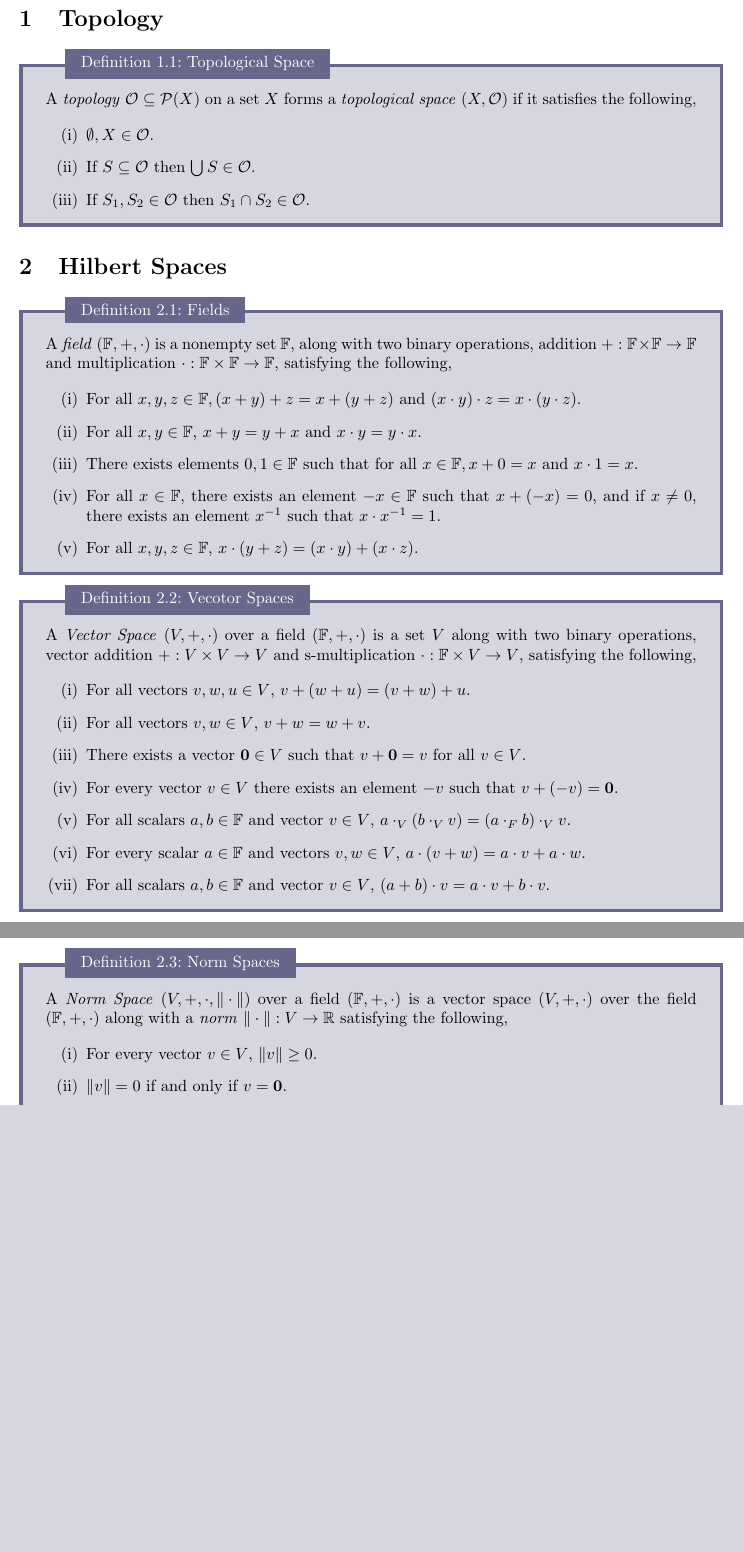
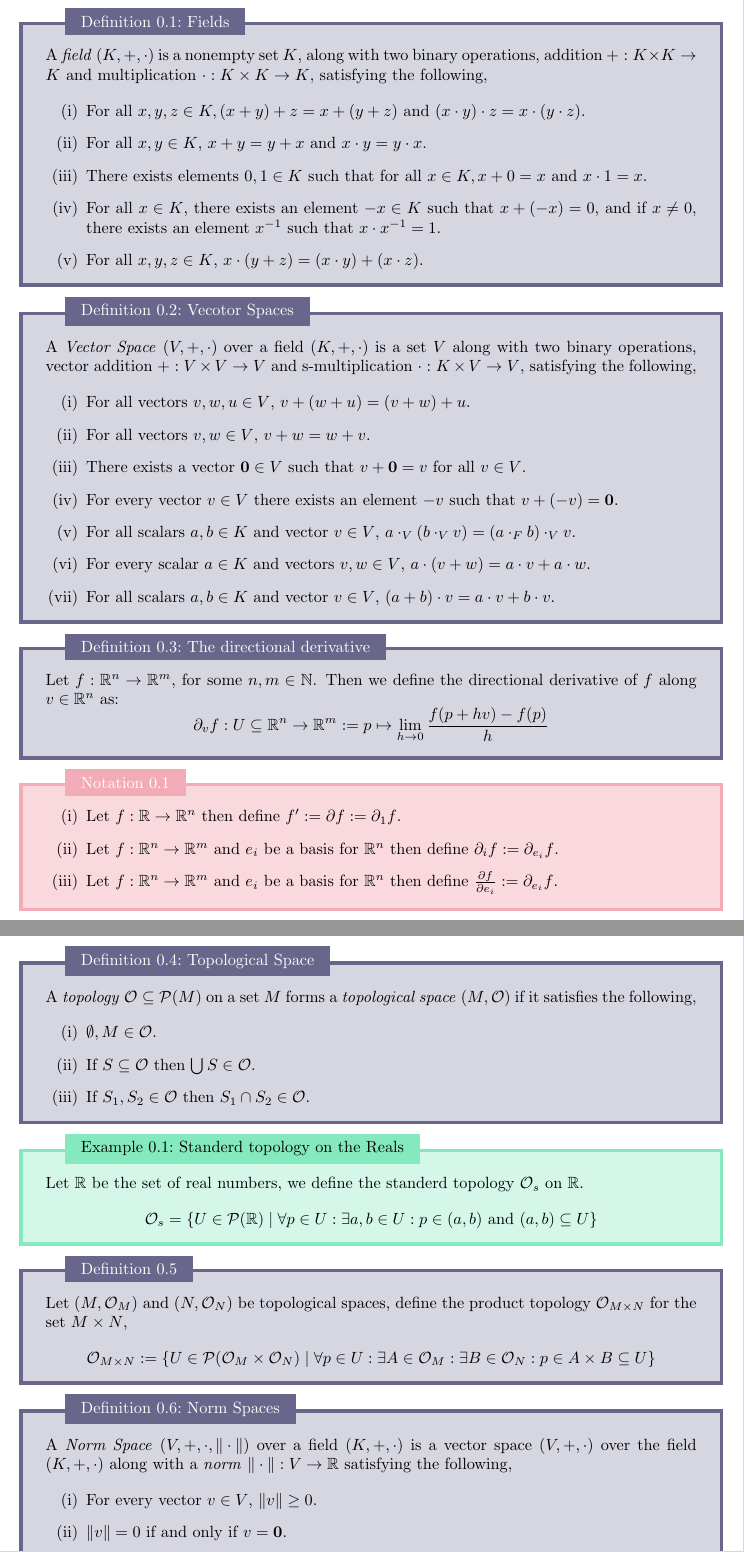
Before and after one commit to MeMeBallJM/Physics-Notes, a LaTeX document (main.tex, which reads internals/environments.tex): two parts of pages 1 and 2 of 2, joined at a grey line, cut at the place of the change, the shorter picture padded with empty space. Compiled offline with pdfLaTeX.

Commit message:
Added some stuff and changed some stuff

```diff
--- a/internals/environments.tex
+++ b/internals/environments.tex
@@ -148,8 +148,8 @@
 }{notation}
 
 % Example environment
-\definecolor{example_color_background}{HTML}{DDDCB6}
-\definecolor{example_color_frame}{HTML}{BAB86B}
+\definecolor{example_color_background}{HTML}{D4F7E9}
+\definecolor{example_color_frame}{HTML}{84E9BF}
 \definecolor{example_color_title}{HTML}{000000}
 \newtcbtheorem[number within=section]{example}{Example}
 {
--- a/main.tex
+++ b/main.tex
@@ -12,39 +15,24 @@
 \begin{document}
 
-\section{Topology}
-
-\begin{definition}{Topological Space}{}
-    A \emph{topology} $\tp \subseteq \pset{X}$ on a set $X$ forms a \emph{topological space} $(X, \tp)$ if it satisfies the following,
-
-    \begin{enumerate}[label=(\roman*)]
-        \item $\emptyset, X \in \tp$.
-        \item If $S \subseteq \tp$ then $\bigcup S \in \tp$.
-        \item If $S_1, S_2 \in \tp$ then $S_1 \cap S_2 \in \tp$.
-    \end{enumerate}
-\end{definition}
-
-
-\section{Hilbert Spaces}
-
 \begin{definition}{Fields}{Field}
-    A \emph{field} $\left(\F, +, \cdot\right)$ is a nonempty set $\F$, along with two binary operations,
-    addition $+: \F \times \F \rightarrow \F$
-    and multiplication $\cdot: \F \times \F \rightarrow \F$,
+    A \emph{field} $\left(K, +, \cdot\right)$ is a nonempty set $K$, along with two binary operations,
+    addition $+: K \times K \to K$
+    and multiplication $\cdot: K \times K \to K$,
     satisfying the following,
 
     \begin{enumerate}[label=(\roman*)]
-        \item  For all $x, y, z \in \F, (x + y) + z = x + (y + z) \tand (x \cdot y) \cdot z = x \cdot (y \cdot z)$.
-        \item  For all $x, y \in \F$, $x + y = y + x \tand x \cdot y = y \cdot x$.
-        \item  There exists elements $0, 1 \in \F$ such that for all $x \in \F, x + 0 = x \tand x \cdot 1 = x$.
-        \item  For all $x \in \F$, there exists an element $-x \in \F$ such that $x + (-x) = 0$, and if $x \neq 0$, there exists an element $x^{-1}$ such that $x \cdot x^{-1} = 1$.
-        \item  For all $x, y, z \in \F$, $x \cdot (y + z) = (x \cdot y) + (x \cdot z)$.
+        \item  For all $x, y, z \in K, (x + y) + z = x + (y + z) \tand (x \cdot y) \cdot z = x \cdot (y \cdot z)$.
+        \item  For all $x, y \in K$, $x + y = y + x \tand x \cdot y = y \cdot x$.
+        \item  There exists elements $0, 1 \in K$ such that for all $x \in K, x + 0 = x \tand x \cdot 1 = x$.
+        \item  For all $x \in K$, there exists an element $-x \in K$ such that $x + (-x) = 0$, and if $x \neq 0$, there exists an element $x^{-1}$ such that $x \cdot x^{-1} = 1$.
+        \item  For all $x, y, z \in K$, $x \cdot (y + z) = (x \cdot y) + (x \cdot z)$.
     \end{enumerate}
 \end{definition}
 
 \begin{definition}{Vecotor Spaces}{Vector Spaces}
-    A \emph{Vector Space} $\left(V, +, \cdot\right)$ over a field $\left(\F, +, \cdot\right)$ is a set $V$ along with two binary operations,
-    vector addition $+: V \times V \rightarrow V$
-    and s-multiplication $\cdot: \F \times V \rightarrow V$,
+    A \emph{Vector Space} $\left(V, +, \cdot\right)$ over a field $\left(K, +, \cdot\right)$ is a set $V$ along with two binary operations,
+    vector addition $+: V \times V \to V$
+    and s-multiplication $\cdot: K \times V \to V$,
     satisfying the following,
 
     \begin{enumerate}[label=(\roman*)]
@@ -52,20 +40,58 @@
         \item  For all vectors $v, w \in V$, $v + w = w + v$.
         \item  There exists a vector $\vec{0} \in V$ such that $v + \vec{0} = v$ for all $v \in V$.
         \item  For every vector $v \in V$ there exists an element $-v$ such that $v + (-v) = \vec{0}$.
-        \item  For all scalars $a, b \in \F$ and vector $v \in V$, $a \cdot_V (b \cdot_V v) = (a \cdot_F b) \cdot_V v$.
-        \item  For every scalar $a \in \F$ and vectors $v, w \in V$, $a \cdot (v + w) = a \cdot v + a \cdot w$.
-        \item  For all scalars $a, b \in \F$ and vector $v\in V$, $(a + b) \cdot v = a \cdot v + b \cdot v$.
+        \item  For all scalars $a, b \in K$ and vector $v \in V$, $a \cdot_V (b \cdot_V v) = (a \cdot_F b) \cdot_V v$.
+        \item  For every scalar $a \in K$ and vectors $v, w \in V$, $a \cdot (v + w) = a \cdot v + a \cdot w$.
+        \item  For all scalars $a, b \in K$ and vector $v\in V$, $(a + b) \cdot v = a \cdot v + b \cdot v$.
     \end{enumerate}
 \end{definition}
 
+\begin{definition}{The directional derivative}{The directional derivative}
+    Let $f : \R^n \to \R^m$, for some $n, m \in \N$.
+    Then we define the directional derivative of $f$ along $v \in \R^n$ as:
+    $$\partial_v f : U \subseteq \R^n \to \R^m := p \mapsto \lim_{h \to 0} \frac{f(p + hv) - f(p)}{h}$$
+\end{definition}
+
+\begin{notation}{}{}
+    \begin{enumerate}[label=(\roman*)]
+        \item Let $f: \R \to \R^n$ then define $f' := \partial f := \partial_1 f$.
+        \item Let $f: \R^n \to \R^m$ and $e_i$ be a basis for $\R^n$ then define $\partial_i f := \partial_{e_i} f$.
+        \item Let $f: \R^n \to \R^m$ and $e_i$ be a basis for $\R^n$ then define $\frac{\partial f}{\partial e_i} := \partial_{e_i} f$.
+    \end{enumerate}
+\end{notation}{}{}
+
+
+\begin{definition}{Topological Space}{}
+    A \emph{topology} $\tp \subseteq \pset{M}$ on a set $M$ forms a \emph{topological space} $(M, \tp)$ if it satisfies the following,
+
+    \begin{enumerate}[label=(\roman*)]
+        \item $\emptyset, M \in \tp$.
+        \item If $S \subseteq \tp$ then $\bigcup S \in \tp$.
+        \item If $S_1, S_2 \in \tp$ then $S_1 \cap S_2 \in \tp$.
+    \end{enumerate}
+\end{definition}
+
+
+\begin{example}{Standerd topology on the Reals}{Standerd topology on the R}
+    Let $\R$ be the set of real numbers, we define the standerd topology $\tp_s$ on $\R$.
+    $$\tp_s = \{U \in \pset{\R} \mid \forall p  \in U : \exists a, b \in U : p \in (a,b) \tand (a,b) \subseteq U\}$$
+\end{example}
+
+\begin{definition}{}{}
+    Let $(M, \tp_M)$ and $(N, \tp_N)$ be topological spaces, define the product topology $\tp_{M \times N}$ for the set $M \times N$,
+    $$\tp_{M \times N}  := \{U \in \pset{\tp_M \times \tp_N} \mid \forall p \in U : \exists A \in \tp_M : \exists B \in \tp_N : p \in A \times B \subseteq U\}$$
+\end{definition}
+
+
+
 \begin{definition}{Norm Spaces}{Norm Spaces}
-    A \emph{Norm Space} $\left(V, +, \cdot, \|\cdot\|\right)$ over a field $\left(\F, +, \cdot\right)$
-    is a vector space $\left(V, +, \cdot\right)$ over the field $\left(\F, +, \cdot\right)$ along with a \emph{norm} $\|\cdot\| : V \rightarrow \R$  satisfying the following,
+    A \emph{Norm Space} $\left(V, +, \cdot, \|\cdot\|\right)$ over a field $\left(K, +, \cdot\right)$
+    is a vector space $\left(V, +, \cdot\right)$ over the field $\left(K, +, \cdot\right)$ along with a \emph{norm} $\|\cdot\| : V \to \R$  satisfying the following,
 
     \begin{enumerate}[label=(\roman*)]
         \item For every vector $v \in V$, $\|v\| \geq 0$.
         \item $\|v\| = 0$ if and only if $v = \vec{0}$.
-        \item For every scalar $\lambda \in \F$ and vector $v \in V$, $\|\lambda v\| = |\lambda|\|v\|$.
+        \item For every scalar $\lambda \in K$ and vector $v \in V$, $\|\lambda v\| = |\lambda|\|v\|$.
     \end{enumerate}
 \end{definition}
 
```
Also changed, not shown: main.pdf, main.tex (9 more changed lines).
